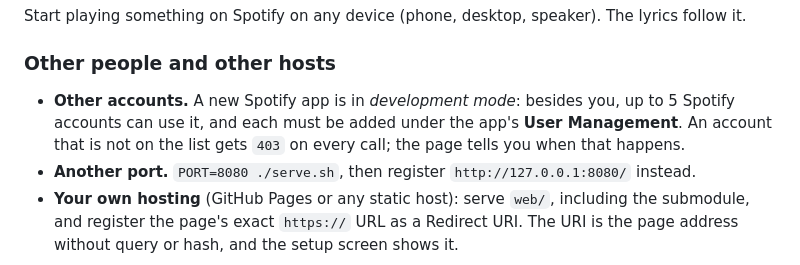
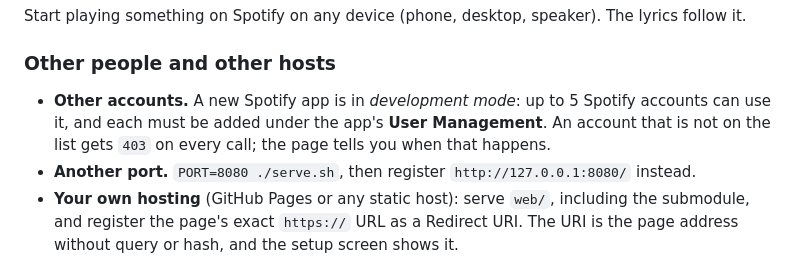
Before and after one commit to Saqoosha/jizura-sync, a Markdown page: README.md, the part around the change. GitHub-like rendering.

Commit message:
📝 Align the setup section's account limit with the disclaimer
Co-Authored-By: Claude Opus 5.5 <noreply@anthropic.com>

```diff
--- a/README.md
+++ b/README.md
@@ -44,7 +44,7 @@ Start playing something on Spotify on any device (phone, desktop, speaker). The
 
 ### Other people and other hosts
 
-- **Other accounts.** A new Spotify app is in *development mode*: besides you, up to 5 Spotify accounts can use it, and each must be added under the app's **User Management**. An account that is not on the list gets `403` on every call; the page tells you when that happens.
+- **Other accounts.** A new Spotify app is in *development mode*: up to 5 Spotify accounts can use it, and each must be added under the app's **User Management**. An account that is not on the list gets `403` on every call; the page tells you when that happens.
 - **Another port.** `PORT=8080 ./serve.sh`, then register `http://127.0.0.1:8080/` instead.
 - **Your own hosting** (GitHub Pages or any static host): serve `web/`, including the submodule, and register the page's exact `https://` URL as a Redirect URI. The URI is the page address without query or hash, and the setup screen shows it.
 
```
Also changed, not shown: README.ja.md (+1 -1 lines).
